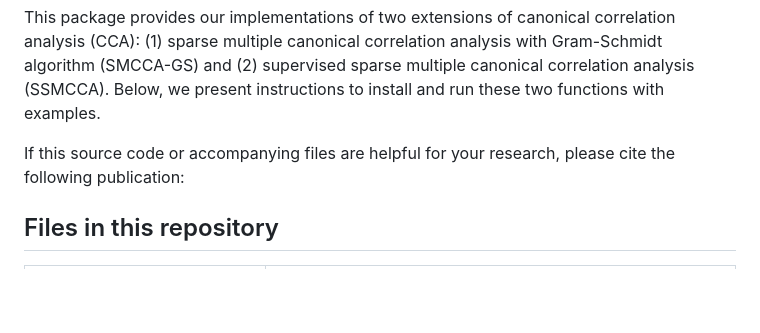
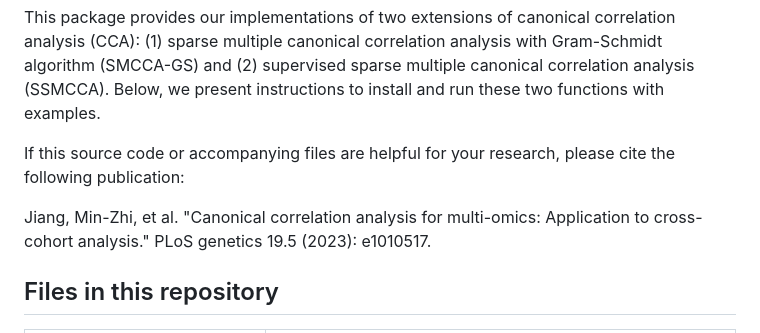
Before and after one commit to zjgbz/SMCCA-GS_SSMCCA, a Markdown page: README.md, the part around the change. Rendered like a GitHub page; blank space fills up the shorter version.

```diff
--- a/README.md
+++ b/README.md
@@ -3,6 +3,8 @@
 This package provides our implementations of two extensions of canonical correlation analysis (CCA): (1) sparse multiple canonical correlation analysis with Gram-Schmidt algorithm (SMCCA-GS) and (2) supervised sparse multiple canonical correlation analysis (SSMCCA). Below, we present instructions to install and run  these two functions with examples.
 
 If this source code or accompanying files are helpful for your research, please cite the following publication:
+
+Jiang, Min-Zhi, et al. "Canonical correlation analysis for multi-omics: Application to cross-cohort analysis." PLoS genetics 19.5 (2023): e1010517.
 
 ## Files in this repository
 
```
